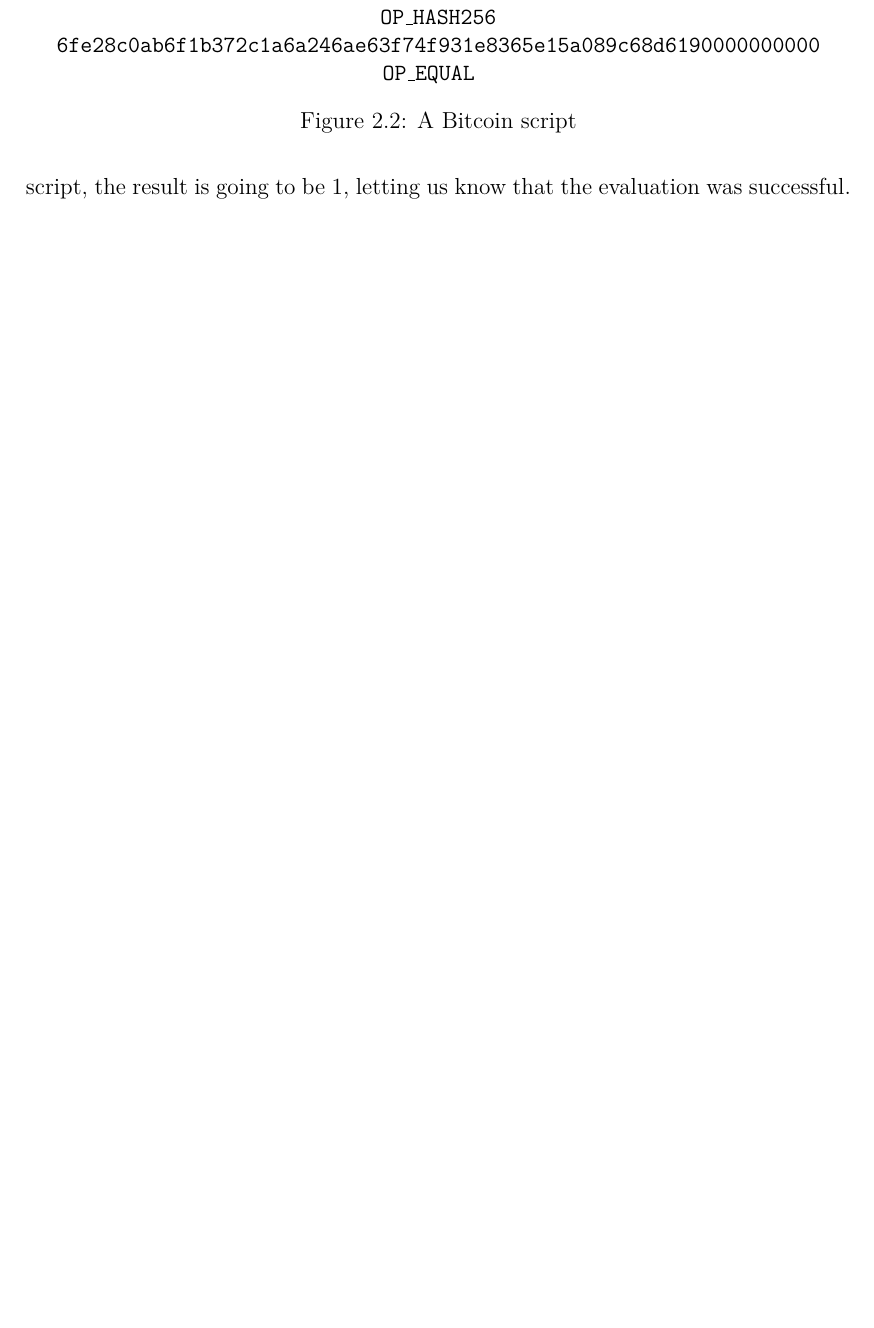
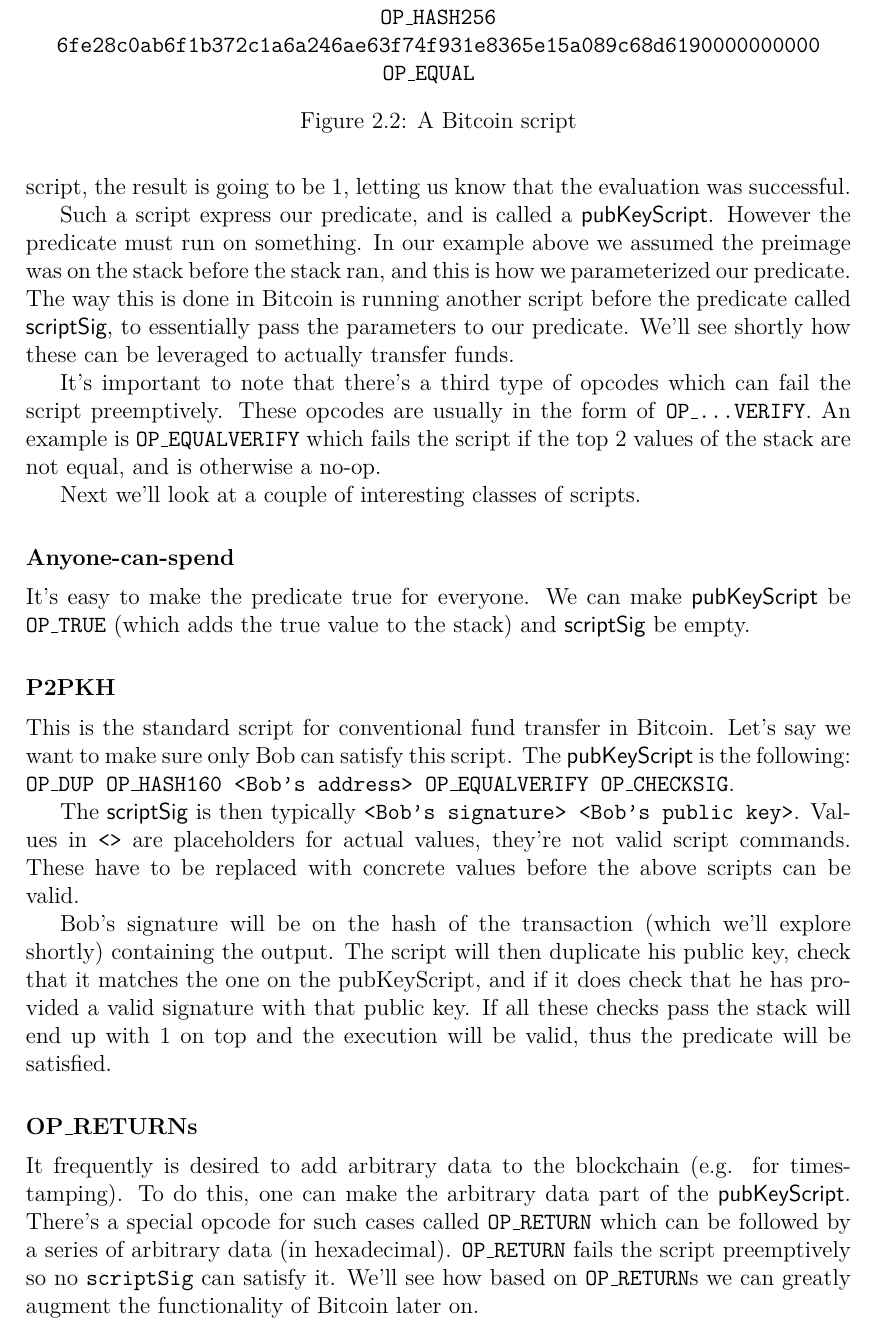
Before and after one commit to gtklocker/thesis, a LaTeX document (paper.tex, which reads chapters/background/bitcoin.tex): part of page 9 of 20 before the commit and part of page 9 of 21 after it, cut so that both start at the same text, the shorter picture padded with empty space. Compiled offline with pdfLaTeX.

Commit message:
expand on scripts

```diff
--- a/chapters/background/bitcoin.tex
+++ b/chapters/background/bitcoin.tex
@@ -31,5 +31,24 @@ This is an interesting script because it introduces two kinds of operations. Fir
 
 So what does this script do? It checks if the value on the stack is the preimage of the given hash. If we do push the correct preimage in the stack before running the script, the result is going to be 1, letting us know that the evaluation was successful.
+
+Such a script express our predicate, and is called a \textsf{pubKeyScript}. However the predicate must run on something. In our example above we assumed the preimage was on the stack before the stack ran, and this is how we parameterized our predicate. The way this is done in Bitcoin is running another script before the predicate called \textsf{scriptSig}, to essentially pass the parameters to our predicate. We'll see shortly how these can be leveraged to actually transfer funds.
+
+It's important to note that there's a third type of opcodes which can fail the script preemptively. These opcodes are usually in the form of \code{OP\_...VERIFY}. An example is \code{OP\_EQUALVERIFY} which fails the script if the top 2 values of the stack are not equal, and is otherwise a no-op.
+
+Next we'll look at a couple of interesting classes of scripts.
+
+\subsubsection{Anyone-can-spend}
+It's easy to make the predicate true for everyone. We can make \textsf{pubKeyScript} be \code{OP\_TRUE} (which adds the true value to the stack) and \textsf{scriptSig} be empty.
+
+\subsubsection{P2PKH}
+This is the standard script for conventional fund transfer in Bitcoin. Let's say we want to make sure only Bob can satisfy this script. The \textsf{pubKeyScript} is the following: \code{OP\_DUP OP\_HASH160 <Bob's address> OP\_EQUALVERIFY OP\_CHECKSIG}.
+
+The \textsf{scriptSig} is then typically \code{<Bob's signature> <Bob's public key>}. Values in \code{<>} are placeholders for actual values, they're not valid script commands. These have to be replaced with concrete values before the above scripts can be valid.
+
+Bob's signature will be on the hash of the transaction (which we'll explore shortly) containing the output. The script will then duplicate his public key, check that it matches the one on the \text{pubKeyScript}, and if it does check that he has provided a valid signature with that public key. If all these checks pass the stack will end up with 1 on top and the execution will be valid, thus the predicate will be satisfied.
+
+\subsubsection{OP\_RETURNs}
+It frequently is desired to add arbitrary data to the blockchain (e.g. for timestamping). To do this, one can make the arbitrary data part of the \textsf{pubKeyScript}. There's a special opcode for such cases called \code{OP\_RETURN} which can be followed by a series of arbitrary data (in hexadecimal). \code{OP\_RETURN} fails the script preemptively so no \code{scriptSig} can satisfy it. We'll see how based on \code{OP\_RETURN}s we can greatly augment the functionality of Bitcoin later on.
 
 \subsection{Outputs}
 An \emph{output} is a tuple ({\sf value, pubKeyScript}). The \textsf{value} refers to an amount of Bitcoin in Satoshi (where $\sf 10^8 \, Satoshi = 1 \, Bitcoin$) and \textsf{pubKeyScript} is a script which needs to be run against some stack and return 1 in order for \textsf{value} to be transferable.
```
Also changed, not shown: chapters/background/bitcoin.tex (2 more changed lines).
